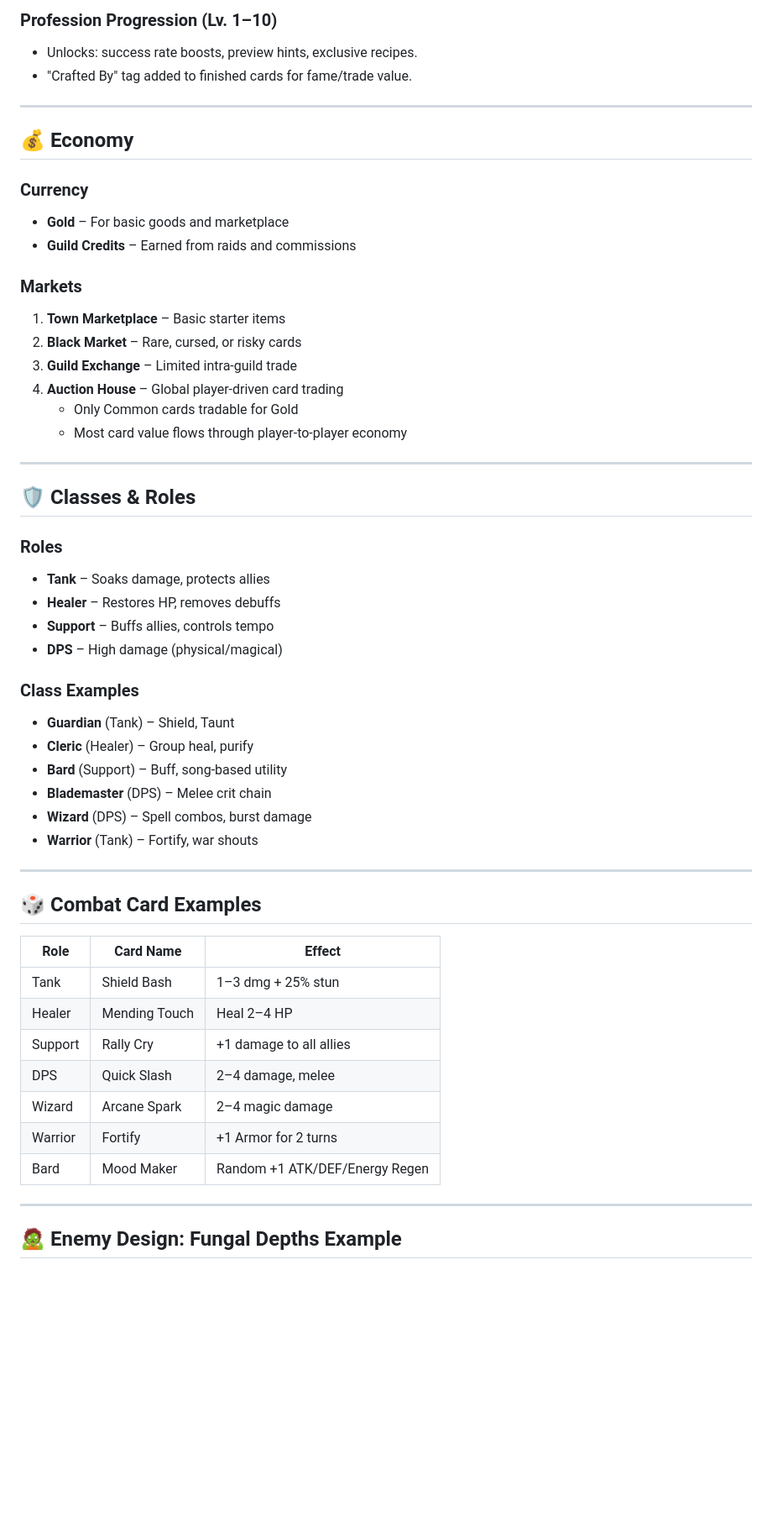
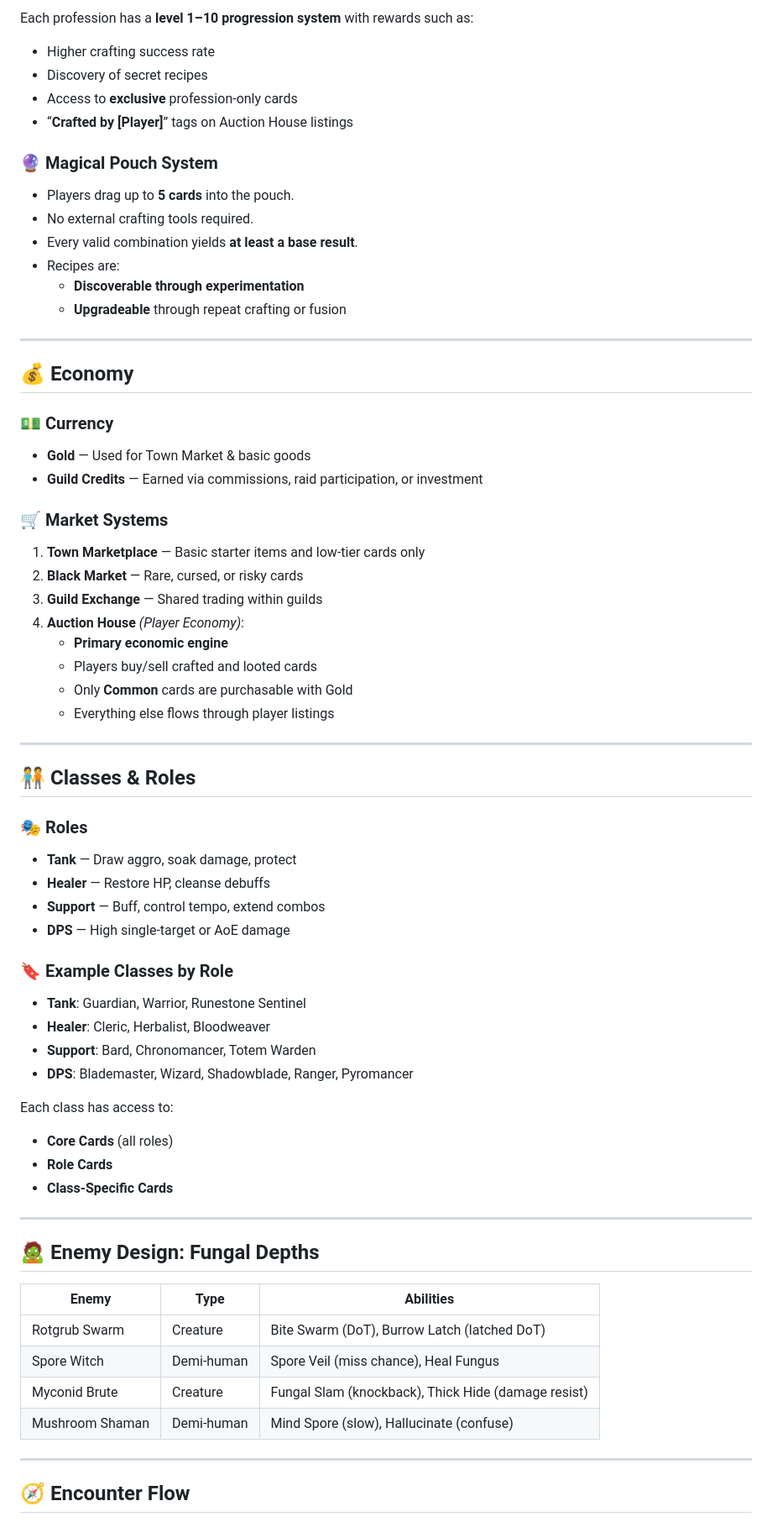
Before and after one commit to sxfoster/auto-battler, a Markdown page: GAME_DESIGN.md, the part around one of its changes. Shown at 84% size. Drawn GitHub-style; blank space fills up the shorter version.

Commit message:
Update GAME_DESIGN.md
Updates to GDD

```diff
--- a/GAME_DESIGN.md
+++ b/GAME_DESIGN.md
@@ -49,57 +63,76 @@ Players guide a party of 1–5 adventurers through procedurally generated dungeo
 
-### Profession Progression (Lv. 1–10)
-- Unlocks: success rate boosts, preview hints, exclusive recipes.
-- "Crafted By" tag added to finished cards for fame/trade value.
+Each profession has a **level 1–10 progression system** with rewards such as:
+
+- Higher crafting success rate
+- Discovery of secret recipes
+- Access to **exclusive** profession-only cards
+- “**Crafted by [Player]**” tags on Auction House listings
+
+### 🔮 Magical Pouch System
+
+- Players drag up to **5 cards** into the pouch.
+- No external crafting tools required.
+- Every valid combination yields **at least a base result**.
+- Recipes are:
+  - **Discoverable through experimentation**
+  - **Upgradeable** through repeat crafting or fusion
 
 ---
 
 ## 💰 Economy
 
-### Currency
-- **Gold** – For basic goods and marketplace
-- **Guild Credits** – Earned from raids and commissions
+### 💵 Currency
 
-### Markets
-1. **Town Marketplace** – Basic starter items
-2. **Black Market** – Rare, cursed, or risky cards
-3. **Guild Exchange** – Limited intra-guild trade
-4. **Auction House** – Global player-driven card trading
-   - Only Common cards tradable for Gold
-   - Most card value flows through player-to-player economy
+- **Gold** — Used for Town Market & basic goods
+- **Guild Credits** — Earned via commissions, raid participation, or investment
+
+### 🛒 Market Systems
+
+1. **Town Marketplace** — Basic starter items and low-tier cards only
+2. **Black Market** — Rare, cursed, or risky cards
+3. **Guild Exchange** — Shared trading within guilds
+4. **Auction House** *(Player Economy)*:
+   - **Primary economic engine**
+   - Players buy/sell crafted and looted cards
+   - Only **Common** cards are purchasable with Gold
+   - Everything else flows through player listings
 
 ---
 
-## 🛡️ Classes & Roles
+## 🧑‍🤝‍🧑 Classes & Roles
 
-### Roles
-- **Tank** – Soaks damage, protects allies
-- **Healer** – Restores HP, removes debuffs
-- **Support** – Buffs allies, controls tempo
-- **DPS** – High damage (physical/magical)
+### 🎭 Roles
 
-### Class Examples
-- **Guardian** (Tank) – Shield, Taunt
-- **Cleric** (Healer) – Group heal, purify
-- **Bard** (Support) – Buff, song-based utility
-- **Blademaster** (DPS) – Melee crit chain
-- **Wizard** (DPS) – Spell combos, burst damage
-- **Warrior** (Tank) – Fortify, war shouts
+- **Tank** — Draw aggro, soak damage, protect
+- **Healer** — Restore HP, cleanse debuffs
+- **Support** — Buff, control tempo, extend combos
+- **DPS** — High single-target or AoE damage
+
+### 🔖 Example Classes by Role
+
+- **Tank**: Guardian, Warrior, Runestone Sentinel
+- **Healer**: Cleric, Herbalist, Bloodweaver
+- **Support**: Bard, Chronomancer, Totem Warden
+- **DPS**: Blademaster, Wizard, Shadowblade, Ranger, Pyromancer
+
+Each class has access to:
+
+- **Core Cards** (all roles)
+- **Role Cards**
+- **Class-Specific Cards**
 
 ---
 
-## 🎲 Combat Card Examples
+## 🧟 Enemy Design: Fungal Depths
 
-| Role      | Card Name      | Effect                          |
-|-----------|----------------|---------------------------------|
-| Tank      | Shield Bash    | 1–3 dmg + 25% stun              |
-| Healer    | Mending Touch  | Heal 2–4 HP                     |
-| Support   | Rally Cry      | +1 damage to all allies         |
-| DPS       | Quick Slash    | 2–4 damage, melee               |
-| Wizard    | Arcane Spark   | 2–4 magic damage                |
-| Warrior   | Fortify        | +1 Armor for 2 turns            |
-| Bard      | Mood Maker     | Random +1 ATK/DEF/Energy Regen  |
+| Enemy             | Type        | Abilities                                           |
+|------------------|-------------|-----------------------------------------------------|
+| Rotgrub Swarm     | Creature    | Bite Swarm (DoT), Burrow Latch (latched DoT)       |
+| Spore Witch       | Demi-human  | Spore Veil (miss chance), Heal Fungus              |
+| Myconid Brute     | Creature    | Fungal Slam (knockback), Thick Hide (damage resist)|
+| Mushroom Shaman   | Demi-human  | Mind Spore (slow), Hallucinate (confuse)           |
 
 ---
 
-## 🧟 Enemy Design: Fungal Depths Example
+## 🧭 Encounter Flow
 
```
Also changed, not shown: other parts of GAME_DESIGN.md (+52 -128 lines).
